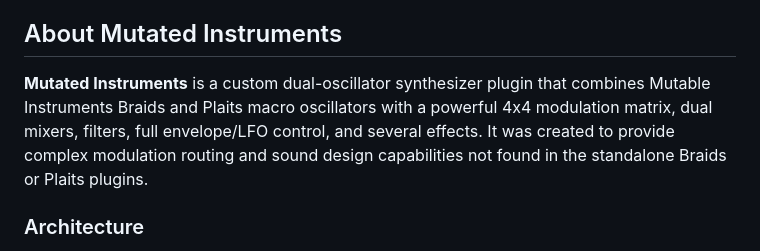
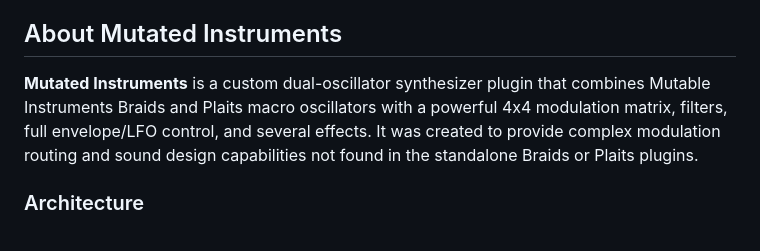
Before and after one commit to PatttF/zynMI, a Markdown page: README.md, the part around the change. Rendered like a GitHub page.

```diff
--- a/README.md
+++ b/README.md
@@ -7,7 +7,7 @@ zynMI (for Zynthian), VST3(Windows and Linux) plugins featuring Mutated Instrume
 
 ## About Mutated Instruments
 
-**Mutated Instruments** is a custom dual-oscillator synthesizer plugin that combines Mutable Instruments Braids and Plaits macro oscillators with a powerful 4x4 modulation matrix, dual mixers, filters, full envelope/LFO control, and several effects. It was created to provide complex modulation routing and sound design capabilities not found in the standalone Braids or Plaits plugins.
+**Mutated Instruments** is a custom dual-oscillator synthesizer plugin that combines Mutable Instruments Braids and Plaits macro oscillators with a powerful 4x4 modulation matrix, filters, full envelope/LFO control, and several effects. It was created to provide complex modulation routing and sound design capabilities not found in the standalone Braids or Plaits plugins.
 
 ### Architecture
 
```
